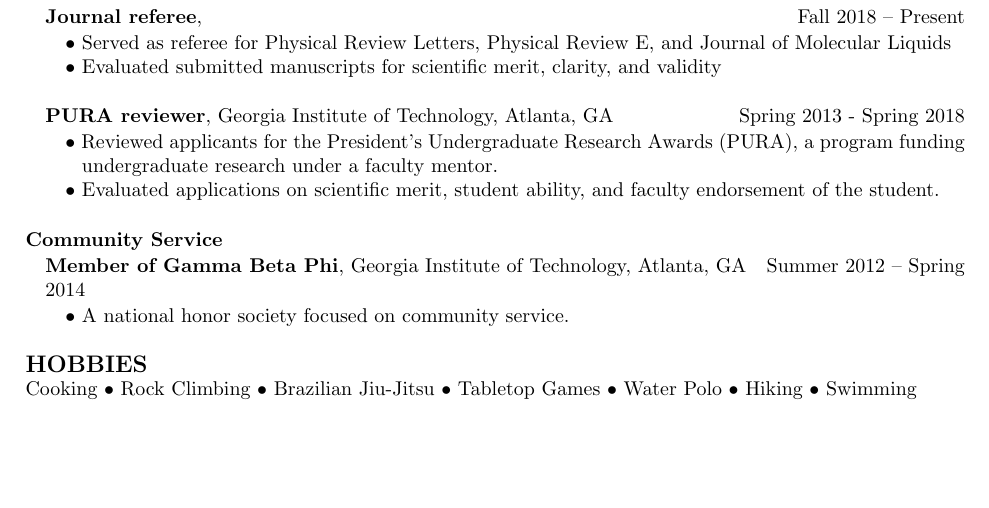
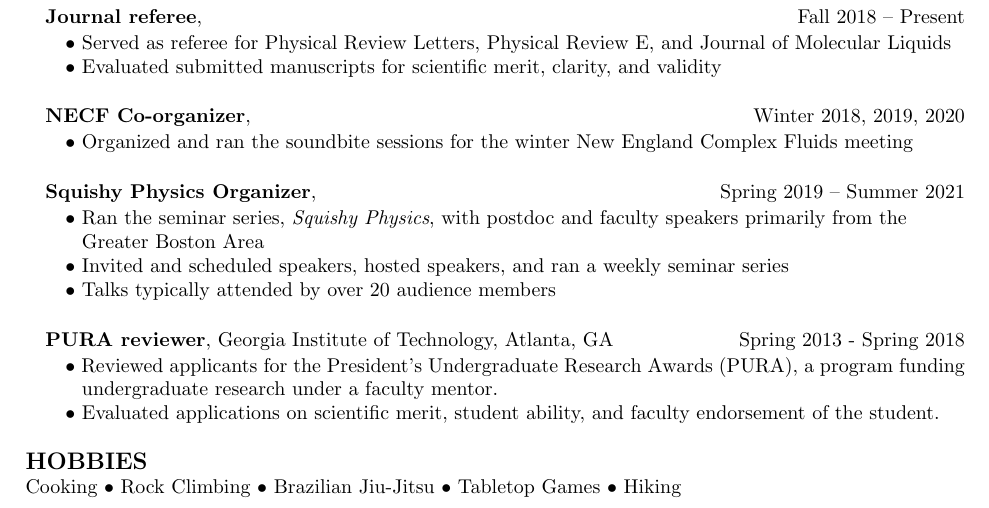
Before and after one commit to perrywmellis/Resume, a LaTeX CV (CV_PerryEllis.tex): part of page 4 of 4, cut so that both start at the same text, the shorter picture padded with empty space. Compiled offline with pdfLaTeX.

Commit message:
Updated Service and hobbies, formatting changes

```diff
--- a/CV_PerryEllis.tex
+++ b/CV_PerryEllis.tex
@@ -295,6 +295,18 @@ $\bullet$ Served as referee for Physical Review Letters, Physical Review E, and
 $\bullet$ Evaluated submitted manuscripts for scientific merit, clarity, and validity\\
 \end{indentmore}
 
+{\bf NECF Co-organizer}, \hfill Winter 2018, 2019, 2020
+\begin{indentmore}
+$\bullet$ Organized and ran the soundbite sessions for the winter New England Complex Fluids meeting\\
+\end{indentmore}
+
+{\bf Squishy Physics Organizer}, \hfill Spring 2019 -- Summer 2021
+\begin{indentmore}
+$\bullet$ Ran the seminar series, \emph{Squishy Physics}, with postdoc and faculty speakers primarily from the \\ \hspace*{5pt} Greater Boston Area\\
+$\bullet$ Invited and scheduled speakers, hosted speakers, and ran a weekly seminar series\\
+$\bullet$ Talks typically attended by over 20 audience members\\
+\end{indentmore}
+
 {\bf PURA reviewer}, Georgia Institute of Technology, Atlanta, GA \hfill Spring 2013 - Spring 2018
 \begin{indentmore}
 $\bullet$ Reviewed applicants for the President's Undergraduate Research Awards (PURA), a program funding \\ \hspace*{5pt} undergraduate research under a faculty mentor.\\
@@ -303,16 +315,16 @@ $\bullet$ Evaluated applications on scientific merit, student ability, and facul
 \end{indentmore}
 
 
-{\bf Community Service}
-\begin{indentmore}
-{\bf Member of Gamma Beta Phi}, Georgia Institute of Technology, Atlanta, GA \hfill Summer 2012 -- Spring 2014
-\begin{indentmore}
-$\bullet$ A national honor society focused on community service. \\
-\end{indentmore}
-\end{indentmore}
+% {\bf Community Service}
+% \begin{indentmore}
+% {\bf Member of Gamma Beta Phi}, Georgia Institute of Technology, Atlanta, GA \hfill Summer 2012 -- Spring 2014
+% \begin{indentmore}
+% $\bullet$ A national honor society focused on community service. \\
+% \end{indentmore}
+% \end{indentmore}
 
 \textbf{\large HOBBIES} \\
- Cooking $\bullet$ Rock Climbing $\bullet$ Brazilian Jiu-Jitsu $\bullet$  Tabletop Games $\bullet$ Water Polo $\bullet$ Hiking $\bullet$ Swimming
+ Cooking $\bullet$ Rock Climbing $\bullet$ Brazilian Jiu-Jitsu $\bullet$  Tabletop Games $\bullet$ Hiking
 
 
 
```
Also changed, not shown: CV_PerryEllis.pdf (added).
